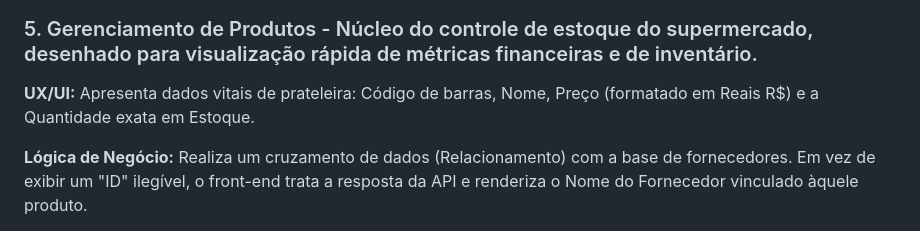
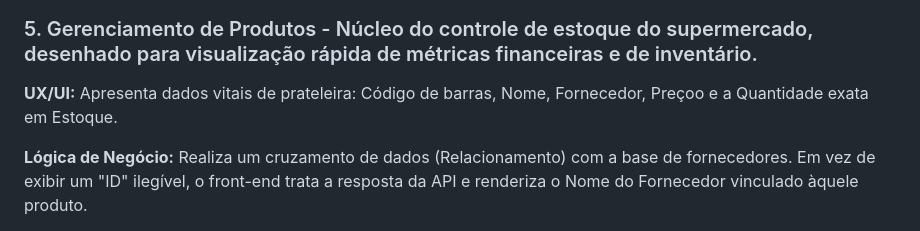
Before and after one commit to GustavoAbreuuu/SuperMarket---Project, a Markdown page: README.md, the part around the change. GitHub-like rendering.

Commit message:
Enhance product management details in README
Updated product management section to include supplier information and corrected a typo in the price description.

```diff
--- a/README.md
+++ b/README.md
@@ -74,7 +74,7 @@ O foco principal deste desenvolvimento foi a implementação de uma **Arquitetur
 <img width="1919" height="851" alt="Captura de tela 2026-03-02 152237" src="https://github.com/user-attachments/assets/0c62f4d2-e12c-4496-b626-77061956a8e1" />
 
 ### 5. Gerenciamento de Produtos - Núcleo do controle de estoque do supermercado, desenhado para visualização rápida de métricas financeiras e de inventário.
-**UX/UI:** Apresenta dados vitais de prateleira: Código de barras, Nome, Preço (formatado em Reais R$) e a Quantidade exata em Estoque.
+**UX/UI:** Apresenta dados vitais de prateleira: Código de barras, Nome, Fornecedor, Preçoo e a Quantidade exata em Estoque.
 
 **Lógica de Negócio:** Realiza um cruzamento de dados (Relacionamento) com a base de fornecedores. Em vez de exibir um "ID" ilegível, o front-end trata a resposta da API e renderiza o Nome do Fornecedor vinculado àquele produto.
 
```
